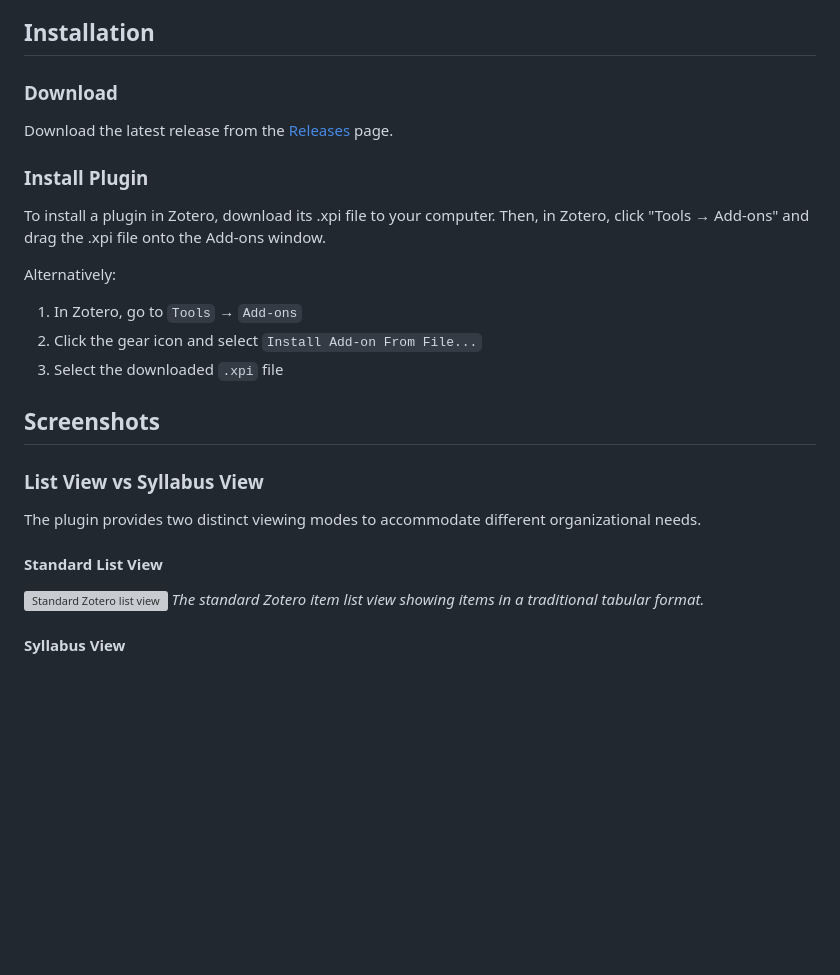
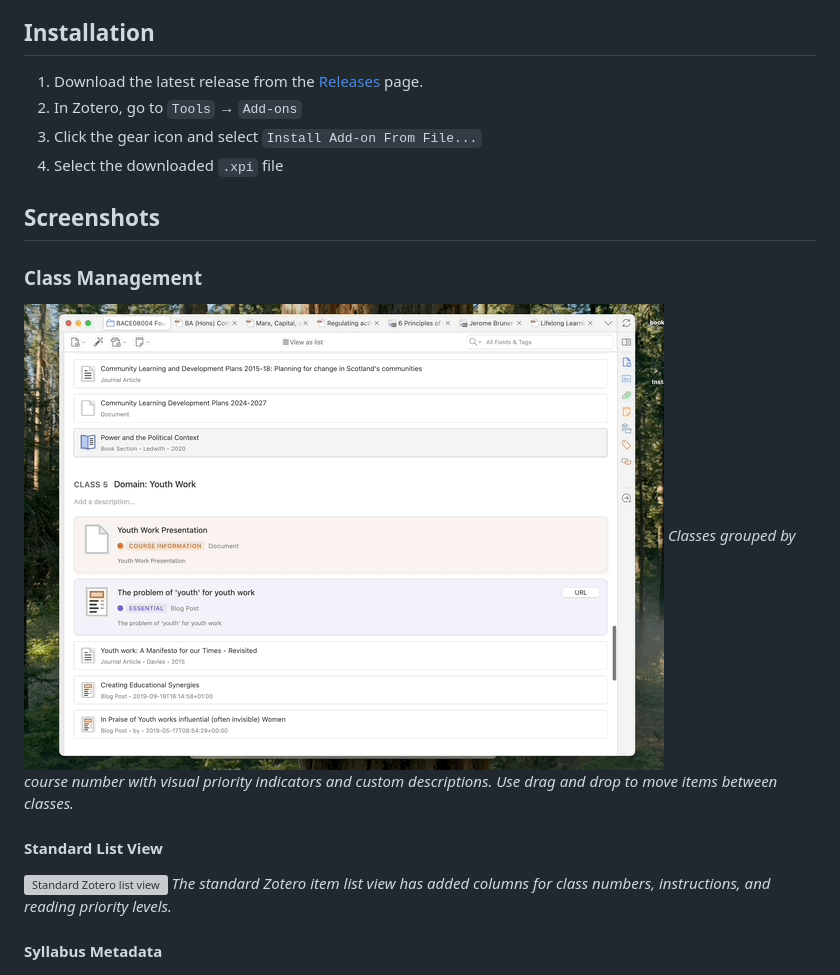
Before and after one commit to janbaykara/zotero-syllabus, a Markdown page: README.md, the part around one of its changes. Rendered like a GitHub page; blank space fills up the shorter version; grey boxes are pictures that could not be loaded.

Commit message:
Tighten up that README

```diff
--- a/README.md
+++ b/README.md
@@ -6,31 +6,23 @@ A Zotero plugin that turns your collections into syllabi and course reading list
 
 ## Installation
 
-### Download
-
-Download the latest release from the [Releases](https://github.com/janbaykara/zotero-syllabus/releases) page.
-
-### Install Plugin
-
-To install a plugin in Zotero, download its .xpi file to your computer. Then, in Zotero, click "Tools → Add-ons" and drag the .xpi file onto the Add-ons window.
-
-Alternatively:
-
-1. In Zotero, go to `Tools` → `Add-ons`
-2. Click the gear icon and select `Install Add-on From File...`
-3. Select the downloaded `.xpi` file
+1. Download the latest release from the [Releases](https://github.com/janbaykara/zotero-syllabus/releases) page.
+2. In Zotero, go to `Tools` → `Add-ons`
+3. Click the gear icon and select `Install Add-on From File...`
+4. Select the downloaded `.xpi` file
 
 ## Screenshots
 
-### List View vs Syllabus View
+### Class Management
 
-The plugin provides two distinct viewing modes to accommodate different organizational needs.
+![Drag and drop functionality demonstration](doc/images/drag-drop.gif)
+_Classes grouped by course number with visual priority indicators and custom descriptions. Use drag and drop to move items between classes._
 
 #### Standard List View
 
 ![Standard Zotero list view](doc/images/list.png)
-_The standard Zotero item list view showing items in a traditional tabular format._
+_The standard Zotero item list view has added columns for class numbers, instructions, and reading priority levels._
 
-#### Syllabus View
+#### Syllabus Metadata
 
 ![Syllabus module interface showing class organization](doc/images/module.png)
```
Also changed, not shown: other parts of README.md (+1 -11 lines).
